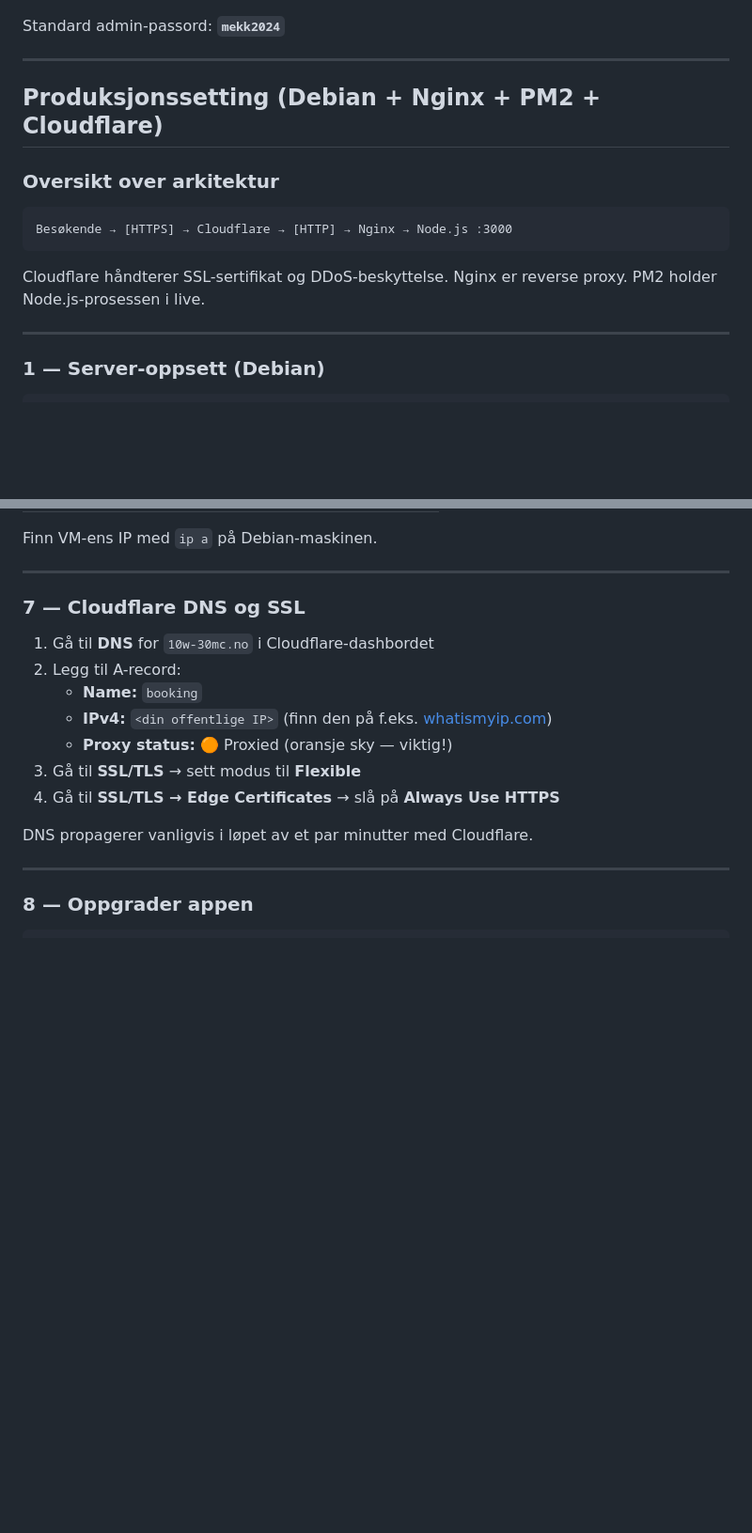
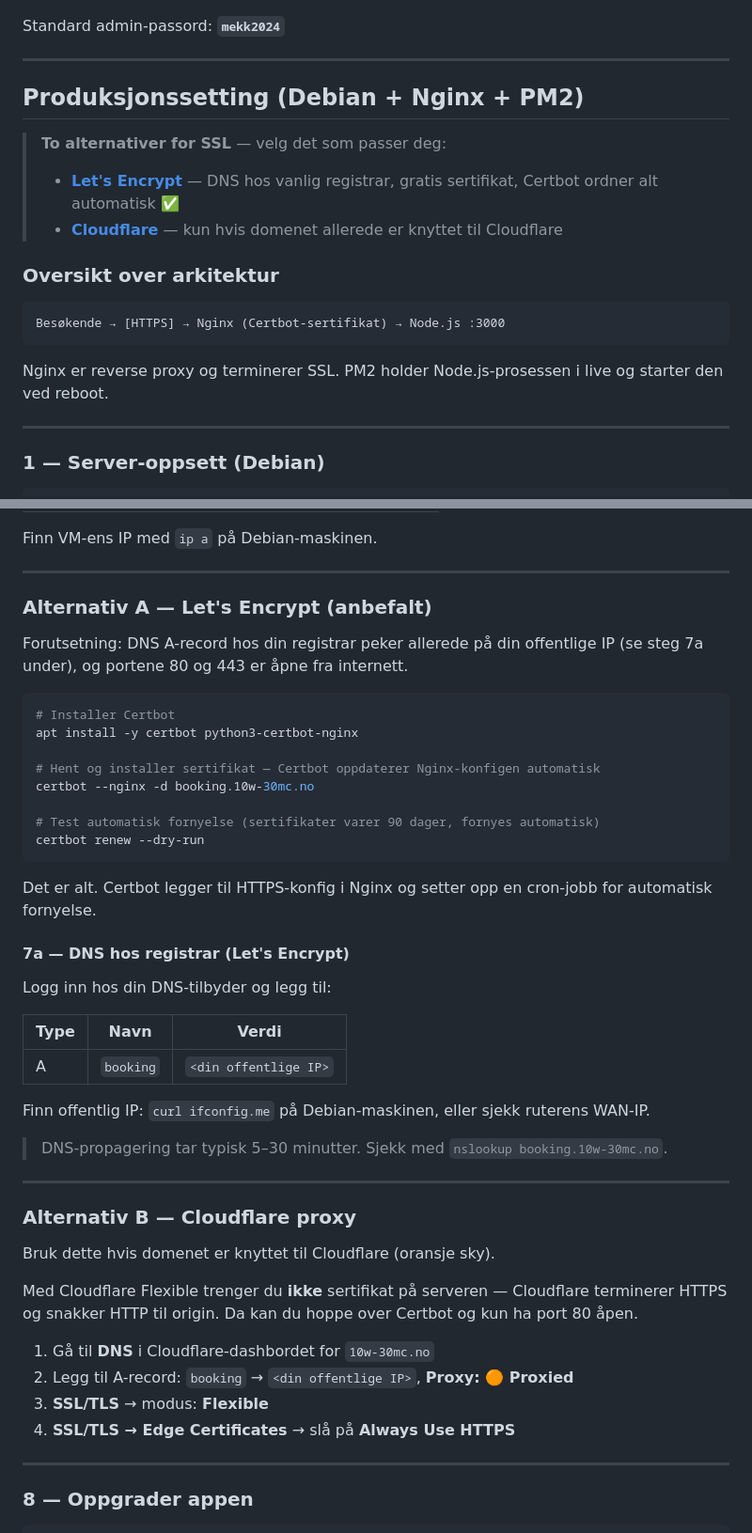
Before and after one commit to ftangen/loftebukk-booking, a Markdown page: README.md, 2 parts joined by grey strips. Shown at 94% size. Rendered like a GitHub page; blank space fills up the shorter version.

Commit message:
Add Let's Encrypt (Certbot) deployment guide as primary SSL option
Restructure deployment section with two clearly labeled alternatives:
- Alt A: Let's Encrypt via Certbot (for DNS at regular registrar)
- Alt B: Cloudflare proxy (if domain is on Cloudflare)

Co-Authored-By: Claude Sonnet 4.6 <noreply@anthropic.com>

````diff
--- a/README.md
+++ b/README.md
@@ -35,15 +35,19 @@ Standard admin-passord: **`mekk2024`**
 
 ---
 
-## Produksjonssetting (Debian + Nginx + PM2 + Cloudflare)
+## Produksjonssetting (Debian + Nginx + PM2)
+
+> **To alternativer for SSL** — velg det som passer deg:
+> - **[Let's Encrypt](#alternativ-a--lets-encrypt-anbefalt)** — DNS hos vanlig registrar, gratis sertifikat, Certbot ordner alt automatisk ✅
+> - **[Cloudflare](#alternativ-b--cloudflare-proxy)** — kun hvis domenet allerede er knyttet til Cloudflare
 
 ### Oversikt over arkitektur
 
 ```
-Besøkende → [HTTPS] → Cloudflare → [HTTP] → Nginx → Node.js :3000
+Besøkende → [HTTPS] → Nginx (Certbot-sertifikat) → Node.js :3000
 ```
 
-Cloudflare håndterer SSL-sertifikat og DDoS-beskyttelse. Nginx er reverse proxy. PM2 holder Node.js-prosessen i live.
+Nginx er reverse proxy og terminerer SSL. PM2 holder Node.js-prosessen i live og starter den ved reboot.
 
 ---
 
@@ -160,17 +161,47 @@ Finn VM-ens IP med `ip a` på Debian-maskinen.
 
 ---
 
-### 7 — Cloudflare DNS og SSL
+### Alternativ A — Let's Encrypt (anbefalt)
 
-1. Gå til **DNS** for `10w-30mc.no` i Cloudflare-dashbordet
-2. Legg til A-record:
-   - **Name:** `booking`
-   - **IPv4:** `<din offentlige IP>` (finn den på f.eks. [whatismyip.com](https://whatismyip.com))
-   - **Proxy status:** 🟠 Proxied (oransje sky — viktig!)
-3. Gå til **SSL/TLS** → sett modus til **Flexible**
-4. Gå til **SSL/TLS → Edge Certificates** → slå på **Always Use HTTPS**
+Forutsetning: DNS A-record hos din registrar peker allerede på din offentlige IP (se steg 7a under), og portene 80 og 443 er åpne fra internett.
 
-DNS propagerer vanligvis i løpet av et par minutter med Cloudflare.
+```bash
+# Installer Certbot
+apt install -y certbot python3-certbot-nginx
+
+# Hent og installer sertifikat — Certbot oppdaterer Nginx-konfigen automatisk
+certbot --nginx -d booking.10w-30mc.no
+
+# Test automatisk fornyelse (sertifikater varer 90 dager, fornyes automatisk)
+certbot renew --dry-run
+```
+
+Det er alt. Certbot legger til HTTPS-konfig i Nginx og setter opp en cron-jobb for automatisk fornyelse.
+
+#### 7a — DNS hos registrar (Let's Encrypt)
+
+Logg inn hos din DNS-tilbyder og legg til:
+
+| Type | Navn | Verdi |
+|---|---|---|
+| A | `booking` | `<din offentlige IP>` |
+
+Finn offentlig IP: `curl ifconfig.me` på Debian-maskinen, eller sjekk ruterens WAN-IP.
+
+> DNS-propagering tar typisk 5–30 minutter. Sjekk med `nslookup booking.10w-30mc.no`.
+
+---
+
+### Alternativ B — Cloudflare proxy
+
+Bruk dette hvis domenet er knyttet til Cloudflare (oransje sky).
+
+Med Cloudflare Flexible trenger du **ikke** sertifikat på serveren — Cloudflare terminerer HTTPS og snakker HTTP til origin. Da kan du hoppe over Certbot og kun ha port 80 åpen.
+
+1. Gå til **DNS** i Cloudflare-dashbordet for `10w-30mc.no`
+2. Legg til A-record: `booking` → `<din offentlige IP>`, **Proxy: 🟠 Proxied**
+3. **SSL/TLS** → modus: **Flexible**
+4. **SSL/TLS → Edge Certificates** → slå på **Always Use HTTPS**
 
 ---
 
````
Also changed, not shown: other parts of README.md (+5 -8 lines).
